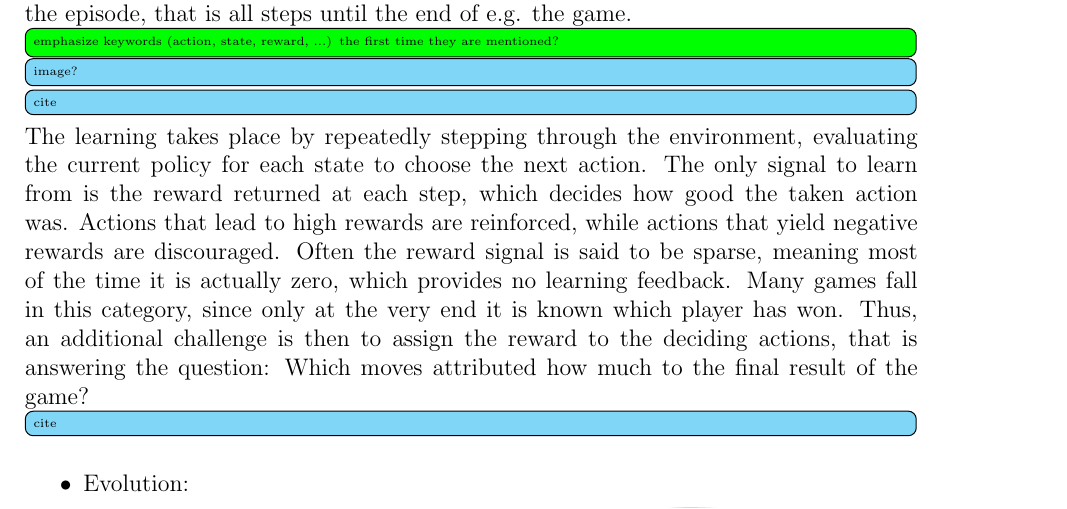
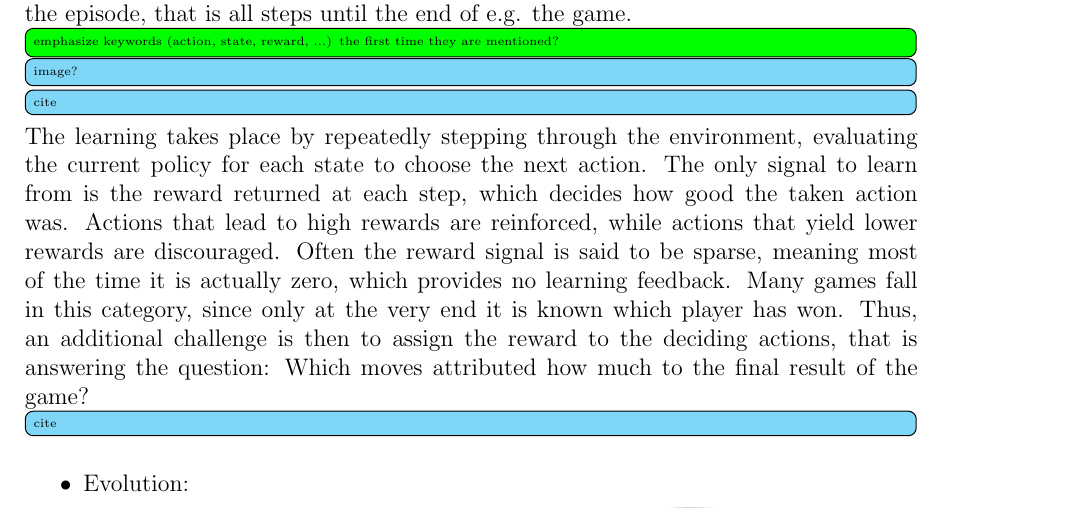
Before and after one commit to raphCode/master-thesis-muzero, a LaTeX thesis (main.tex, which reads theory.tex): part of page 5 of 13, cut so that both start at the same text. Compiled offline with pdfLaTeX.

Commit message:
Change wording

```diff
--- a/theory.tex
+++ b/theory.tex
@@ -30,8 +30,8 @@ The learning takes place by repeatedly stepping through the environment, evaluat
 current policy for each state to choose the next action.
 The only signal to learn from is the reward returned at each step, which decides how good
 the taken action was.
-Actions that lead to high rewards are reinforced, while actions that yield negative
-rewards are discouraged.
+Actions that lead to high rewards are reinforced, while actions that yield lower rewards
+are discouraged.
 Often the reward signal is said to be sparse, meaning most of the time it is actually
 zero, which provides no learning feedback.
 Many games fall in this category, since only at the very end it is known which player has
```
